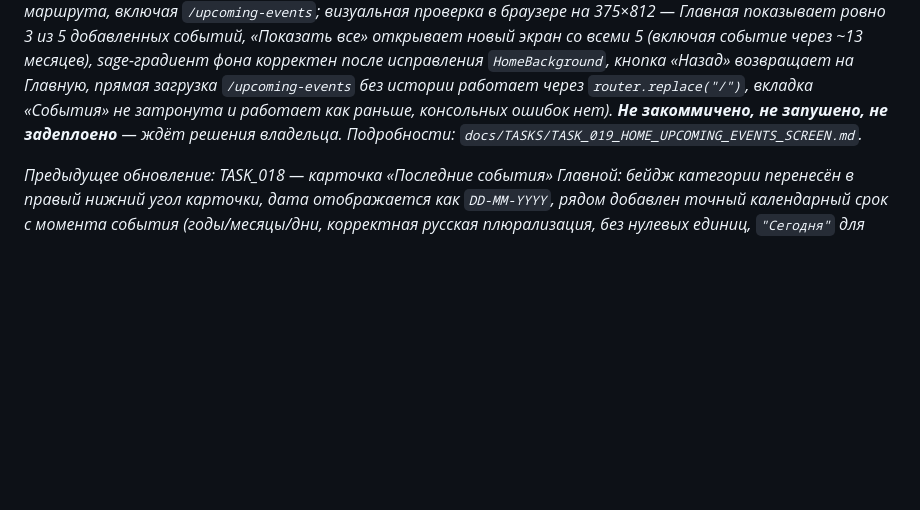
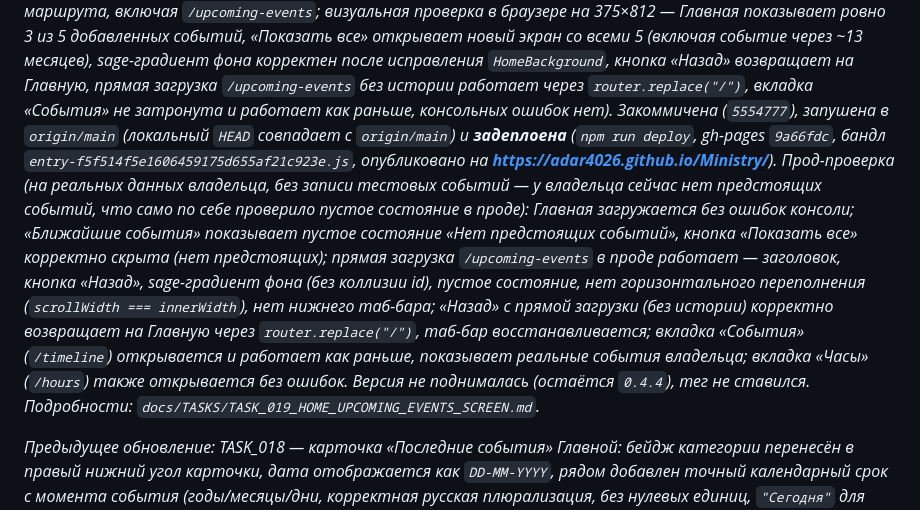
Before and after one commit to adar4026/Ministry, a Markdown page: docs/STATUS.md, the part around the change. Drawn GitHub-style; blank space fills up the shorter version.

Commit message:
docs(status): record TASK_019 deploy
Update STATUS.md with the TASK_019 commit hash, gh-pages deploy hash,
and production verification notes now that the change has shipped.

```diff
--- a/docs/STATUS.md
+++ b/docs/STATUS.md
@@ -25,8 +25,24 @@ _Последнее обновление: TASK_019 — Главная: секц
 корректен после исправления `HomeBackground`, кнопка «Назад» возвращает на
 Главную, прямая загрузка `/upcoming-events` без истории работает через
 `router.replace("/")`, вкладка «События» не затронута и работает как
-раньше, консольных ошибок нет). **Не закоммичено, не запушено, не
-задеплоено** — ждёт решения владельца. Подробности:
+раньше, консольных ошибок нет). Закоммичена (`5554777`), запушена в
+`origin/main` (локальный `HEAD` совпадает с `origin/main`) и **задеплоена**
+(`npm run deploy`, gh-pages `9a66fdc`, бандл
+`entry-f5f514f5e1606459175d655af21c923e.js`, опубликовано на
+**https://adar4026.github.io/Ministry/**). Прод-проверка (на реальных
+данных владельца, без записи тестовых событий — у владельца сейчас нет
+предстоящих событий, что само по себе проверило пустое состояние в проде):
+Главная загружается без ошибок консоли; «Ближайшие события» показывает
+пустое состояние «Нет предстоящих событий», кнопка «Показать все» корректно
+скрыта (нет предстоящих); прямая загрузка `/upcoming-events` в проде
+работает — заголовок, кнопка «Назад», sage-градиент фона (без коллизии id),
+пустое состояние, нет горизонтального переполнения
+(`scrollWidth === innerWidth`), нет нижнего таб-бара; «Назад» с прямой
+загрузки (без истории) корректно возвращает на Главную через
+`router.replace("/")`, таб-бар восстанавливается; вкладка «События»
+(`/timeline`) открывается и работает как раньше, показывает реальные
+события владельца; вкладка «Часы» (`/hours`) также открывается без ошибок.
+Версия не поднималась (остаётся `0.4.4`), тег не ставился. Подробности:
 `docs/TASKS/TASK_019_HOME_UPCOMING_EVENTS_SCREEN.md`._
 
 _Предыдущее обновление: TASK_018 — карточка «Последние события» Главной:
```
